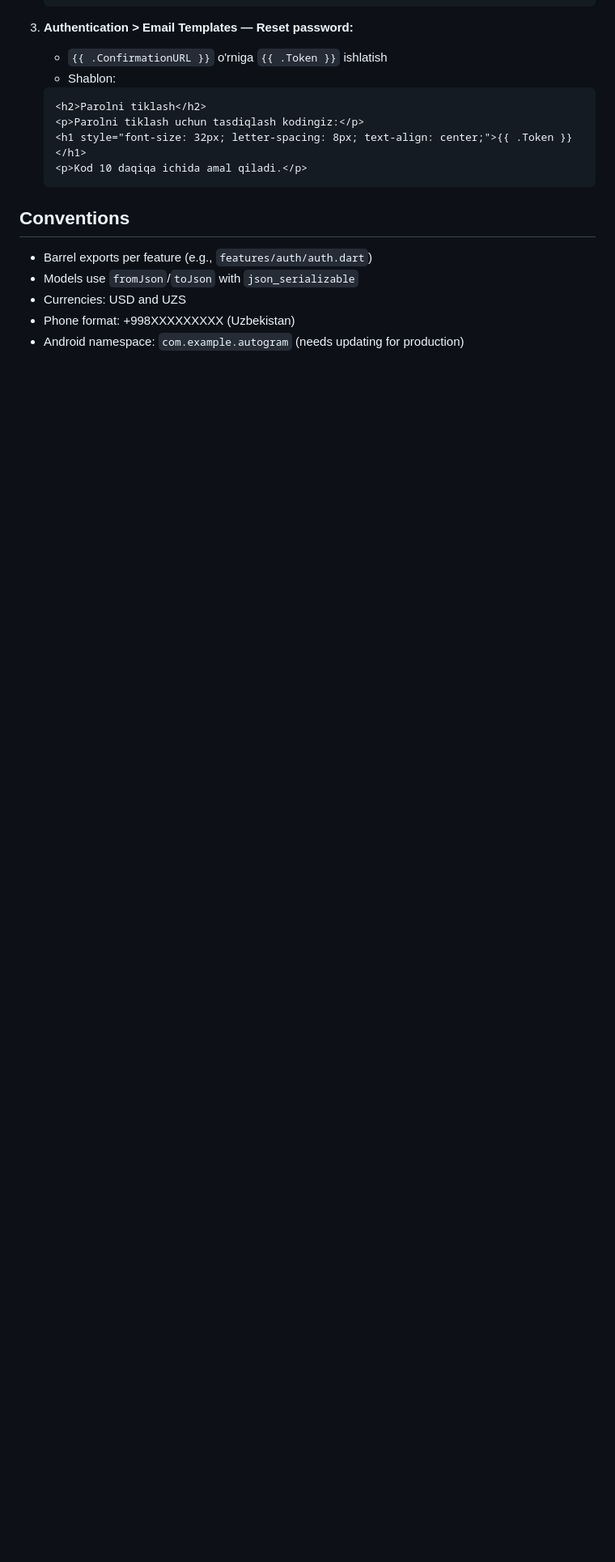
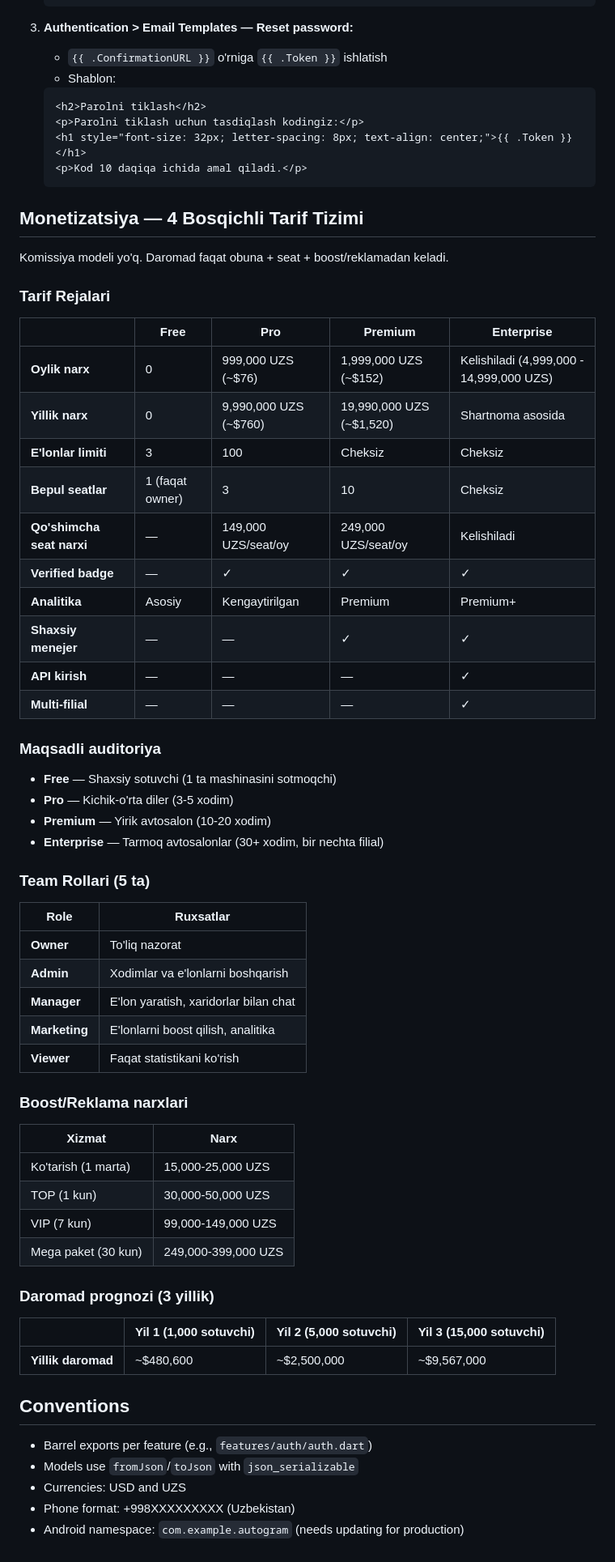
Before and after one commit to Abduvos1qov/autogram, a Markdown page: CLAUDE.md, the part around the change. Shown at 81% size. Drawn GitHub-style; blank space fills up the shorter version.

````diff
--- a/CLAUDE.md
+++ b/CLAUDE.md
@@ -106,6 +106,57 @@ Production uchun Supabase dashboardda quyidagilarni sozlash kerak:
    <p>Kod 10 daqiqa ichida amal qiladi.</p>
    ```
 
+## Monetizatsiya — 4 Bosqichli Tarif Tizimi
+
+Komissiya modeli yo'q. Daromad faqat obuna + seat + boost/reklamadan keladi.
+
+### Tarif Rejalari
+
+| | **Free** | **Pro** | **Premium** | **Enterprise** |
+|--|---------|---------|------------|---------------|
+| **Oylik narx** | 0 | 999,000 UZS (~$76) | 1,999,000 UZS (~$152) | Kelishiladi (4,999,000 - 14,999,000 UZS) |
+| **Yillik narx** | 0 | 9,990,000 UZS (~$760) | 19,990,000 UZS (~$1,520) | Shartnoma asosida |
+| **E'lonlar limiti** | 3 | 100 | Cheksiz | Cheksiz |
+| **Bepul seatlar** | 1 (faqat owner) | 3 | 10 | Cheksiz |
+| **Qo'shimcha seat narxi** | — | 149,000 UZS/seat/oy | 249,000 UZS/seat/oy | Kelishiladi |
+| **Verified badge** | — | ✓ | ✓ | ✓ |
+| **Analitika** | Asosiy | Kengaytirilgan | Premium | Premium+ |
+| **Shaxsiy menejer** | — | — | ✓ | ✓ |
+| **API kirish** | — | — | — | ✓ |
+| **Multi-filial** | — | — | — | ✓ |
+
+### Maqsadli auditoriya
+
+- **Free** — Shaxsiy sotuvchi (1 ta mashinasini sotmoqchi)
+- **Pro** — Kichik-o'rta diler (3-5 xodim)
+- **Premium** — Yirik avtosalon (10-20 xodim)
+- **Enterprise** — Tarmoq avtosalonlar (30+ xodim, bir nechta filial)
+
+### Team Rollari (5 ta)
+
+| Role | Ruxsatlar |
+|------|----------|
+| **Owner** | To'liq nazorat |
+| **Admin** | Xodimlar va e'lonlarni boshqarish |
+| **Manager** | E'lon yaratish, xaridorlar bilan chat |
+| **Marketing** | E'lonlarni boost qilish, analitika |
+| **Viewer** | Faqat statistikani ko'rish |
+
+### Boost/Reklama narxlari
+
+| Xizmat | Narx |
+|--------|------|
+| Ko'tarish (1 marta) | 15,000-25,000 UZS |
+| TOP (1 kun) | 30,000-50,000 UZS |
+| VIP (7 kun) | 99,000-149,000 UZS |
+| Mega paket (30 kun) | 249,000-399,000 UZS |
+
+### Daromad prognozi (3 yillik)
+
+| | Yil 1 (1,000 sotuvchi) | Yil 2 (5,000 sotuvchi) | Yil 3 (15,000 sotuvchi) |
+|--|----------------------|----------------------|------------------------|
+| **Yillik daromad** | ~$480,600 | ~$2,500,000 | ~$9,567,000 |
+
 ## Conventions
 
 - Barrel exports per feature (e.g., `features/auth/auth.dart`)
````
